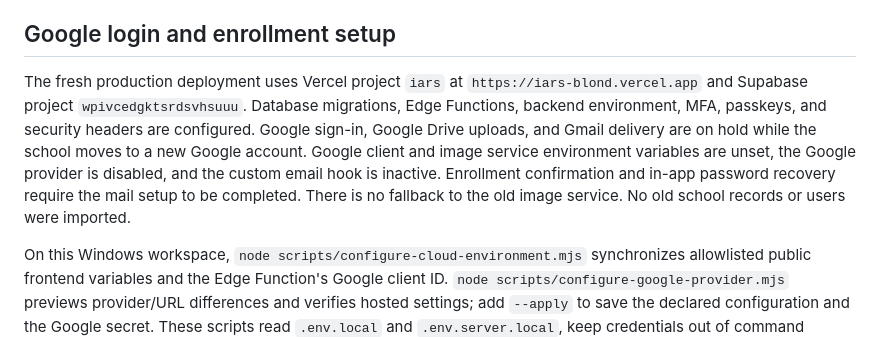
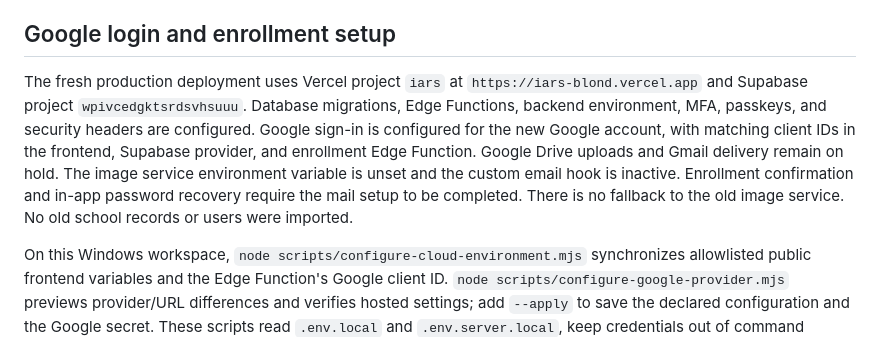
Before and after one commit to iarsystem26-jpg/IARS, a Markdown page: README.md, the part around the change. GitHub-like rendering.

Commit message:
Document enabled Google sign-in for IARS production

```diff
--- a/README.md
+++ b/README.md
@@ -114,7 +114,7 @@ The browser check needs Chrome, `.demo-accounts.local`, and the server key in ig
 
 ## Google login and enrollment setup
 
-The fresh production deployment uses Vercel project `iars` at `https://iars-blond.vercel.app` and Supabase project `wpivcedgktsrdsvhsuuu`. Database migrations, Edge Functions, backend environment, MFA, passkeys, and security headers are configured. Google sign-in, Google Drive uploads, and Gmail delivery are on hold while the school moves to a new Google account. Google client and image service environment variables are unset, the Google provider is disabled, and the custom email hook is inactive. Enrollment confirmation and in-app password recovery require the mail setup to be completed. There is no fallback to the old image service. No old school records or users were imported.
+The fresh production deployment uses Vercel project `iars` at `https://iars-blond.vercel.app` and Supabase project `wpivcedgktsrdsvhsuuu`. Database migrations, Edge Functions, backend environment, MFA, passkeys, and security headers are configured. Google sign-in is configured for the new Google account, with matching client IDs in the frontend, Supabase provider, and enrollment Edge Function. Google Drive uploads and Gmail delivery remain on hold. The image service environment variable is unset and the custom email hook is inactive. Enrollment confirmation and in-app password recovery require the mail setup to be completed. There is no fallback to the old image service. No old school records or users were imported.
 
 On this Windows workspace, `node scripts/configure-cloud-environment.mjs` synchronizes allowlisted public frontend variables and the Edge Function's Google client ID. `node scripts/configure-google-provider.mjs` previews provider/URL differences and verifies hosted settings; add `--apply` to save the declared configuration and the Google secret. These scripts read `.env.local` and `.env.server.local`, keep credentials out of command arguments, and suppress secret values. `node scripts/verify-cloud-google.mjs` verifies matching cloud values, authorization callback, deployed invalid-token rejection, and absence of the Google client secret from the frontend build. Supply `GOOGLE_CLIENT_SECRET` only in the ignored server environment file.
 
```
